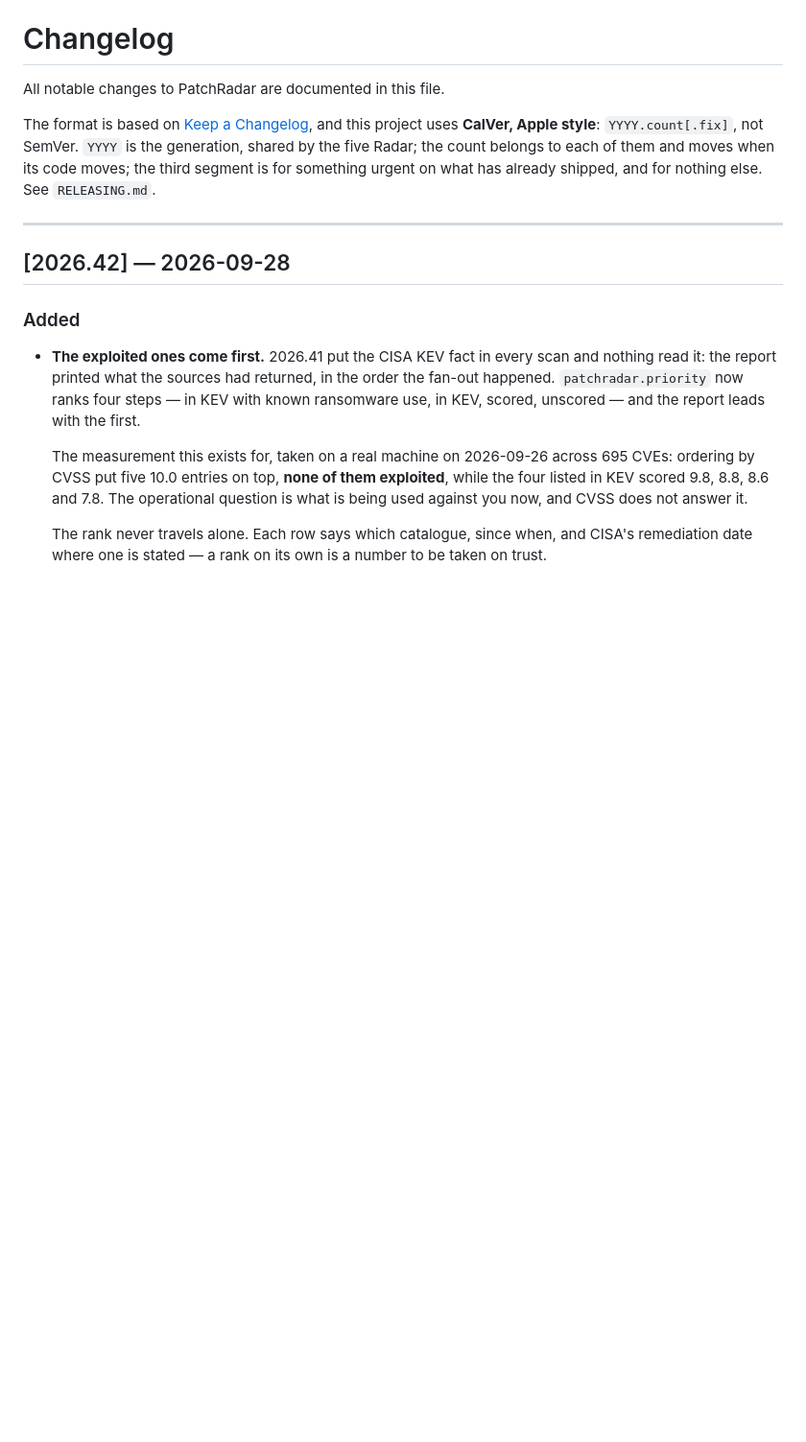
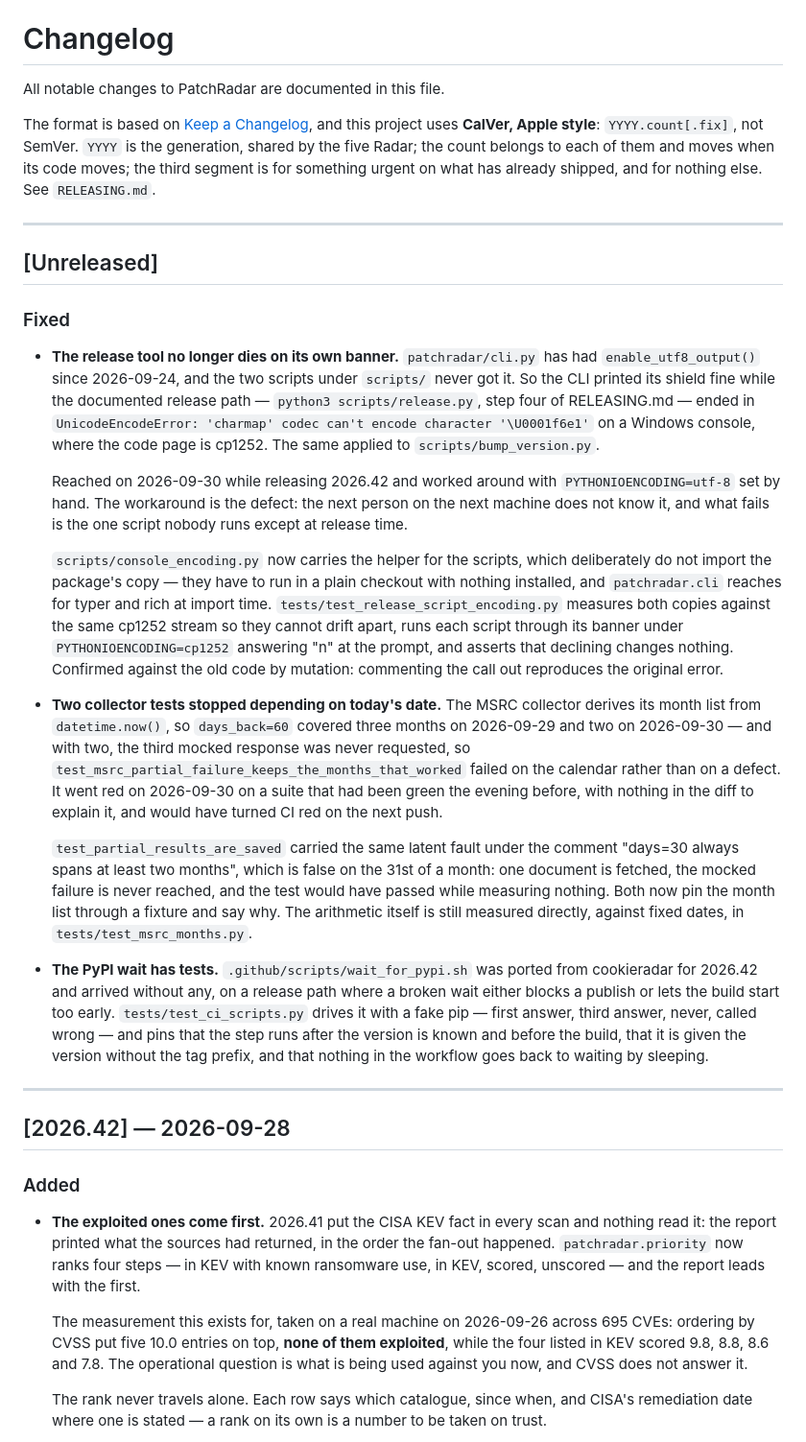
Before and after one commit to maksimtech/patchradar, a Markdown page: CHANGELOG.md, the part around the change. Shown at 96% size. Rendered like a GitHub page; blank space fills up the shorter version.

Commit message:
docs(changelog): the release tool, the untested wait, and two dated tests

```diff
--- a/CHANGELOG.md
+++ b/CHANGELOG.md
@@ -7,6 +7,57 @@ and this project uses **CalVer, Apple style**: `YYYY.count[.fix]`, not SemVer.
 `YYYY` is the generation, shared by the five Radar; the count belongs to each of
 them and moves when its code moves; the third segment is for something urgent on
 what has already shipped, and for nothing else. See `RELEASING.md`.
+
+---
+
+## [Unreleased]
+### Fixed
+
+- **The release tool no longer dies on its own banner.** `patchradar/cli.py` has
+  had `enable_utf8_output()` since 2026-09-24, and the two scripts under
+  `scripts/` never got it. So the CLI printed its shield fine while the
+  documented release path — `python3 scripts/release.py`, step four of
+  RELEASING.md — ended in `UnicodeEncodeError: 'charmap' codec can't encode
+  character '\U0001f6e1'` on a Windows console, where the code page is cp1252.
+  The same applied to `scripts/bump_version.py`.
+
+  Reached on 2026-09-30 while releasing 2026.42 and worked around with
+  `PYTHONIOENCODING=utf-8` set by hand. The workaround is the defect: the next
+  person on the next machine does not know it, and what fails is the one script
+  nobody runs except at release time.
+
+  `scripts/console_encoding.py` now carries the helper for the scripts, which
+  deliberately do not import the package's copy — they have to run in a plain
+  checkout with nothing installed, and `patchradar.cli` reaches for typer and
+  rich at import time. `tests/test_release_script_encoding.py` measures both
+  copies against the same cp1252 stream so they cannot drift apart, runs each
+  script through its banner under `PYTHONIOENCODING=cp1252` answering "n" at the
+  prompt, and asserts that declining changes nothing. Confirmed against the old
+  code by mutation: commenting the call out reproduces the original error.
+
+- **Two collector tests stopped depending on today's date.** The MSRC collector
+  derives its month list from `datetime.now()`, so `days_back=60` covered three
+  months on 2026-09-29 and two on 2026-09-30 — and with two, the third mocked
+  response was never requested, so
+  `test_msrc_partial_failure_keeps_the_months_that_worked` failed on the calendar
+  rather than on a defect. It went red on 2026-09-30 on a suite that had been
+  green the evening before, with nothing in the diff to explain it, and would
+  have turned CI red on the next push.
+
+  `test_partial_results_are_saved` carried the same latent fault under the
+  comment "days=30 always spans at least two months", which is false on the 31st
+  of a month: one document is fetched, the mocked failure is never reached, and
+  the test would have passed while measuring nothing. Both now pin the month list
+  through a fixture and say why. The arithmetic itself is still measured directly,
+  against fixed dates, in `tests/test_msrc_months.py`.
+
+- **The PyPI wait has tests.** `.github/scripts/wait_for_pypi.sh` was ported from
+  cookieradar for 2026.42 and arrived without any, on a release path where a
+  broken wait either blocks a publish or lets the build start too early.
+  `tests/test_ci_scripts.py` drives it with a fake pip — first answer, third
+  answer, never, called wrong — and pins that the step runs after the version is
+  known and before the build, that it is given the version without the tag
+  prefix, and that nothing in the workflow goes back to waiting by sleeping.
 
 ---
 
```
